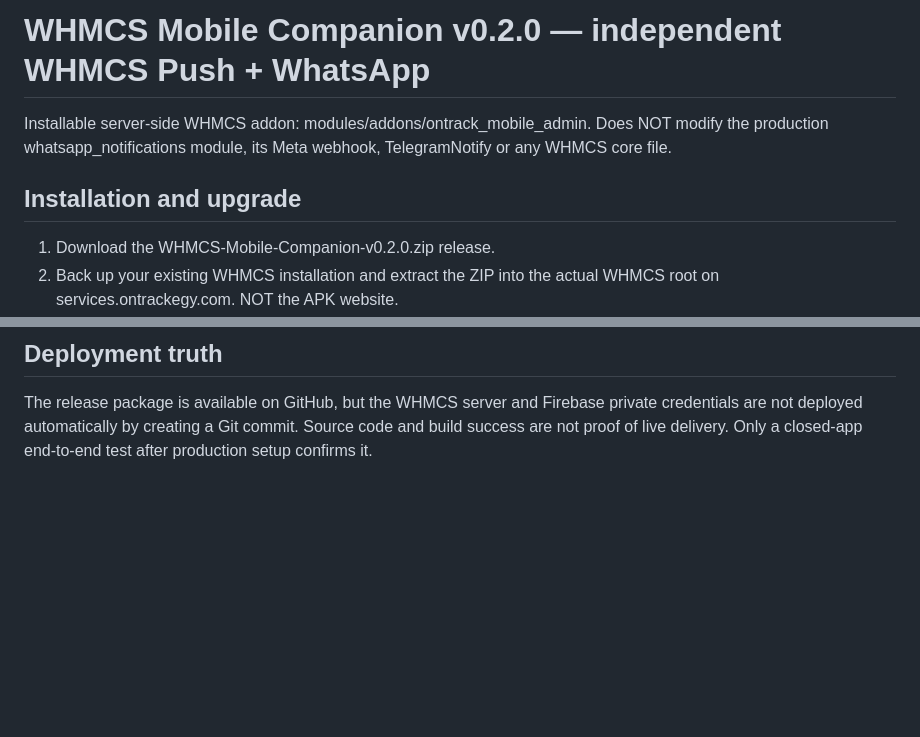
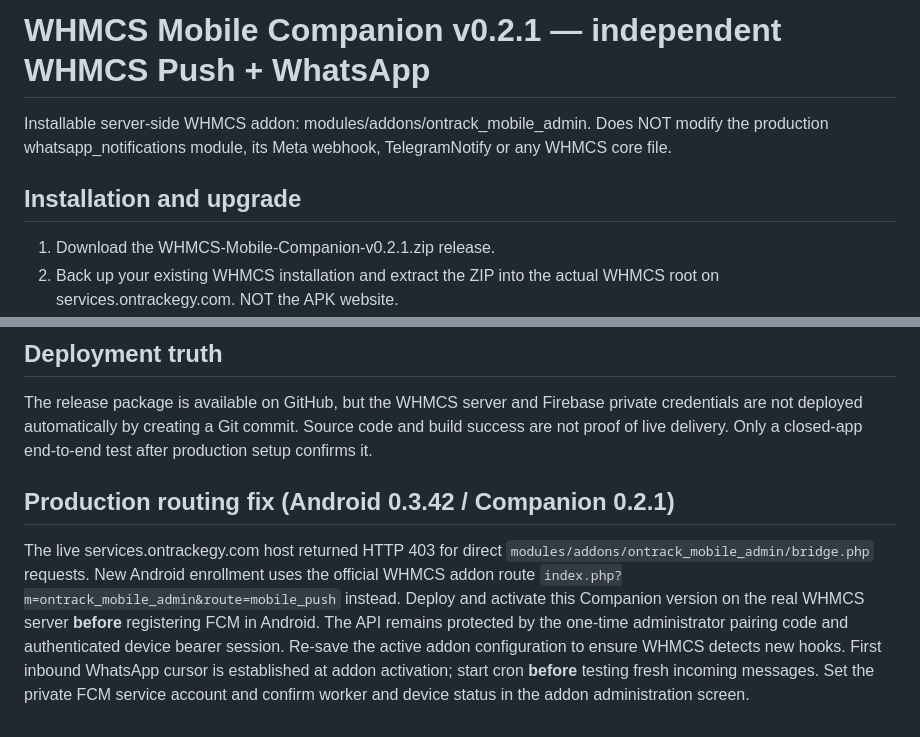
Before and after one commit to OnTrack-Development/OnTrack-Agent-Telephony, a Markdown page: companion/README.md, 2 parts joined by grey strips. GitHub-like rendering; blank space fills up the shorter version.

Commit message:
docs(test): enforce official WHMCS FCM routing and document production activation

```diff
--- a/companion/README.md
+++ b/companion/README.md
@@ -1,11 +1,11 @@
-# WHMCS Mobile Companion v0.2.0 — independent WHMCS Push + WhatsApp
+# WHMCS Mobile Companion v0.2.1 — independent WHMCS Push + WhatsApp
 
 Installable server-side WHMCS addon: modules/addons/ontrack_mobile_admin.
 Does NOT modify the production whatsapp_notifications module, its Meta webhook,
 TelegramNotify or any WHMCS core file.
 
 ## Installation and upgrade
-1. Download the WHMCS-Mobile-Companion-v0.2.0.zip release.
+1. Download the WHMCS-Mobile-Companion-v0.2.1.zip release.
 2. Back up your existing WHMCS installation and extract the ZIP into the actual
    WHMCS root on services.ontrackegy.com. NOT the APK website.
 3. Under System Settings → Addon Modules, activate the independent addon and
@@ -67,3 +67,6 @@ The release package is available on GitHub, but the WHMCS server and Firebase
 private credentials are not deployed automatically by creating a Git commit.
 Source code and build success are not proof of live delivery. Only a closed-app
 end-to-end test after production setup confirms it.
+
+## Production routing fix (Android 0.3.42 / Companion 0.2.1)
+The live services.ontrackegy.com host returned HTTP 403 for direct `modules/addons/ontrack_mobile_admin/bridge.php` requests. New Android enrollment uses the official WHMCS addon route `index.php?m=ontrack_mobile_admin&route=mobile_push` instead. Deploy and activate this Companion version on the real WHMCS server **before** registering FCM in Android. The API remains protected by the one-time administrator pairing code and authenticated device bearer session. Re-save the active addon configuration to ensure WHMCS detects new hooks. First inbound WhatsApp cursor is established at addon activation; start cron **before** testing fresh incoming messages. Set the private FCM service account and confirm worker and device status in the addon administration screen.
```
